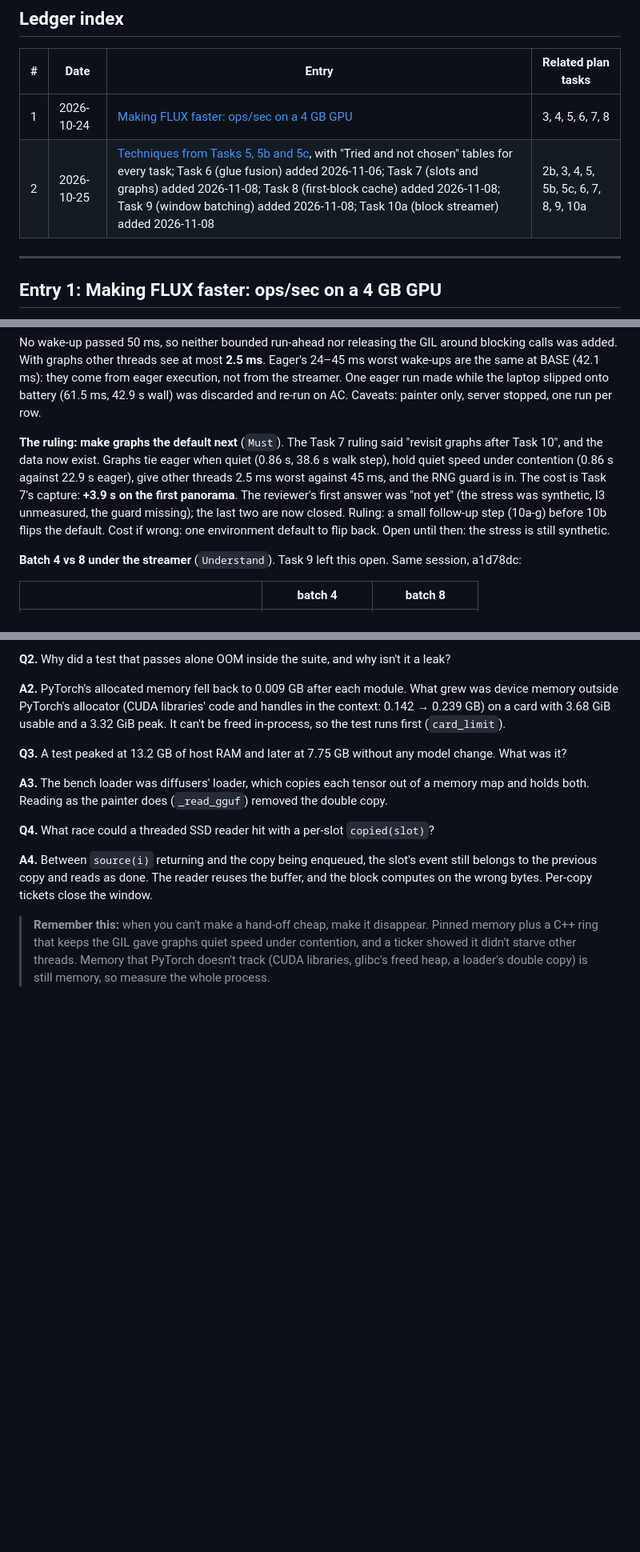
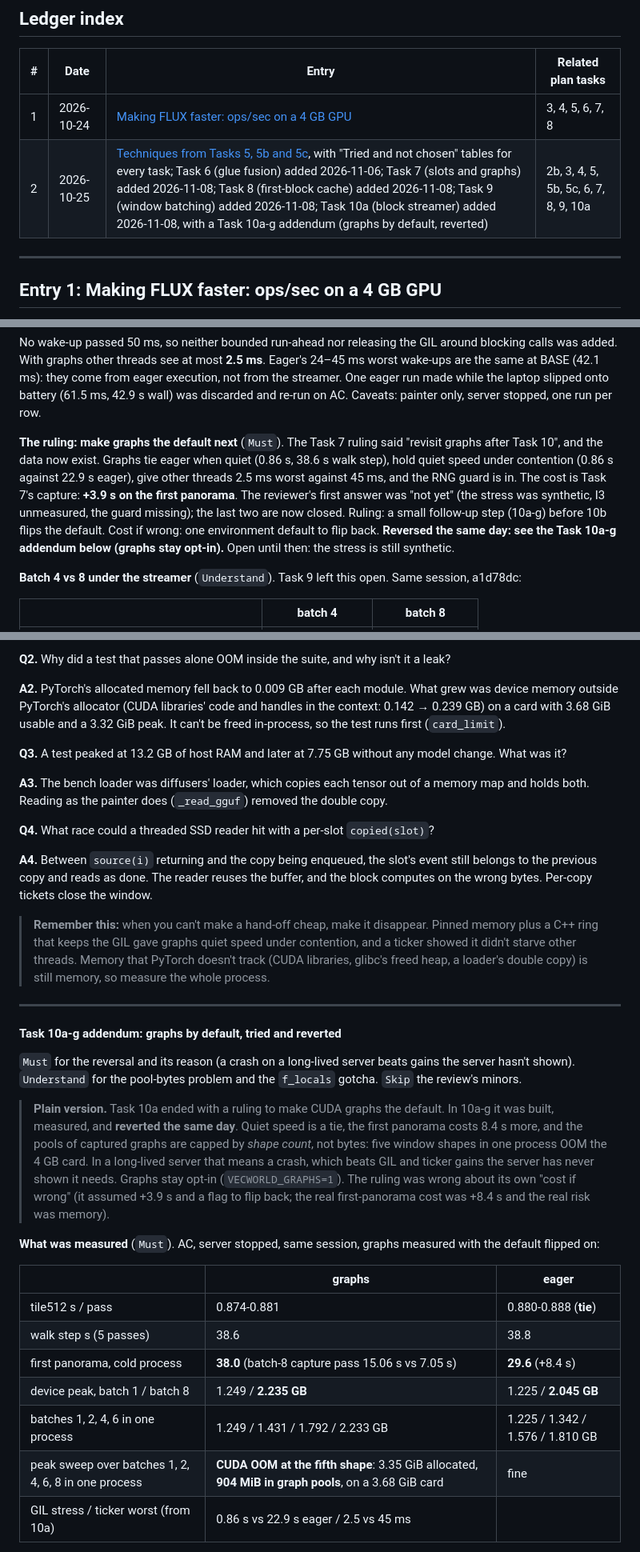
Before and after one commit to VeeraKarthick609/vecworld, a Markdown page: docs/engine/learning-ledger.md, 3 parts joined by grey strips. Shown at 80% size. GitHub-like rendering; folded sections open; blank space fills up the shorter version.

```diff
--- a/docs/engine/learning-ledger.md
+++ b/docs/engine/learning-ledger.md
@@ -9,7 +9,7 @@ A running study log for the FLUX engine work. Each entry explains one idea with
 | # | Date | Entry | Related plan tasks |
 |---|---|---|---|
 | 1 | 2026-10-24 | [Making FLUX faster: ops/sec on a 4 GB GPU](#entry-1-making-flux-faster-opssec-on-a-4-gb-gpu) | 3, 4, 5, 6, 7, 8 |
-| 2 | 2026-10-25 | [Techniques from Tasks 5, 5b and 5c](#entry-2-techniques-from-tasks-5-5b-and-5c-tensor-cores-w4a8-the-modulation-gemv), with "Tried and not chosen" tables for every task; Task 6 (glue fusion) added 2026-11-06; Task 7 (slots and graphs) added 2026-11-08; Task 8 (first-block cache) added 2026-11-08; Task 9 (window batching) added 2026-11-08; Task 10a (block streamer) added 2026-11-08 | 2b, 3, 4, 5, 5b, 5c, 6, 7, 8, 9, 10a |
+| 2 | 2026-10-25 | [Techniques from Tasks 5, 5b and 5c](#entry-2-techniques-from-tasks-5-5b-and-5c-tensor-cores-w4a8-the-modulation-gemv), with "Tried and not chosen" tables for every task; Task 6 (glue fusion) added 2026-11-06; Task 7 (slots and graphs) added 2026-11-08; Task 8 (first-block cache) added 2026-11-08; Task 9 (window batching) added 2026-11-08; Task 10a (block streamer) added 2026-11-08, with a Task 10a-g addendum (graphs by default, reverted) |  2b, 3, 4, 5, 5b, 5c, 6, 7, 8, 9, 10a |
 
 ---
 
@@ -1602,7 +1602,7 @@ The fix is per-copy **tickets**: `SlotRing.load` returns a number (1, 2, 3, ...)
 
 No wake-up passed 50 ms, so neither bounded run-ahead nor releasing the GIL around blocking calls was added. With graphs other threads see at most **2.5 ms**. Eager's 24–45 ms worst wake-ups are the same at BASE (42.1 ms): they come from eager execution, not from the streamer. One eager run made while the laptop slipped onto battery (61.5 ms, 42.9 s wall) was discarded and re-run on AC. Caveats: painter only, server stopped, one run per row.
 
-**The ruling: make graphs the default next** (`Must`). The Task 7 ruling said "revisit graphs after Task 10", and the data now exist. Graphs tie eager when quiet (0.86 s, 38.6 s walk step), hold quiet speed under contention (0.86 s against 22.9 s eager), give other threads 2.5 ms worst against 45 ms, and the RNG guard is in. The cost is Task 7's capture: **+3.9 s on the first panorama**. The reviewer's first answer was "not yet" (the stress was synthetic, I3 unmeasured, the guard missing); the last two are now closed. Ruling: a small follow-up step (10a-g) before 10b flips the default. Cost if wrong: one environment default to flip back. Open until then: the stress is still synthetic.
+**The ruling: make graphs the default next** (`Must`). The Task 7 ruling said "revisit graphs after Task 10", and the data now exist. Graphs tie eager when quiet (0.86 s, 38.6 s walk step), hold quiet speed under contention (0.86 s against 22.9 s eager), give other threads 2.5 ms worst against 45 ms, and the RNG guard is in. The cost is Task 7's capture: **+3.9 s on the first panorama**. The reviewer's first answer was "not yet" (the stress was synthetic, I3 unmeasured, the guard missing); the last two are now closed. Ruling: a small follow-up step (10a-g) before 10b flips the default. Cost if wrong: one environment default to flip back. **Reversed the same day: see the Task 10a-g addendum below (graphs stay opt-in).** Open until then: the stress is still synthetic.
 
 **Batch 4 vs 8 under the streamer** (`Understand`). Task 9 left this open. Same session, a1d78dc:
 
@@ -1700,3 +1700,24 @@ Deferred minors: M2, M4 (cost of the 57 trims in the +3 s load not measured), M6
 </details>
 
 > **Remember this:** when you can't make a hand-off cheap, make it disappear. Pinned memory plus a C++ ring that keeps the GIL gave graphs quiet speed under contention, and a ticker showed it didn't starve other threads. Memory that PyTorch doesn't track (CUDA libraries, glibc's freed heap, a loader's double copy) is still memory, so measure the whole process.
+
+---
+
+#### Task 10a-g addendum: graphs by default, tried and reverted
+
+`Must` for the reversal and its reason (a crash on a long-lived server beats gains the server hasn't shown). `Understand` for the pool-bytes problem and the `f_locals` gotcha. `Skip` the review's minors.
+
+> **Plain version.** Task 10a ended with a ruling to make CUDA graphs the default. In 10a-g it was built, measured, and **reverted the same day**. Quiet speed is a tie, the first panorama costs 8.4 s more, and the pools of captured graphs are capped by *shape count*, not bytes: five window shapes in one process OOM the 4 GB card. In a long-lived server that means a crash, which beats GIL and ticker gains the server has never shown it needs. Graphs stay opt-in (`VECWORLD_GRAPHS=1`). The ruling was wrong about its own "cost if wrong" (it assumed +3.9 s and a flag to flip back; the real first-panorama cost was +8.4 s and the real risk was memory).
+
+**What was measured** (`Must`). AC, server stopped, same session, graphs measured with the default flipped on:
+
+| | graphs | eager |
+|---|---|---|
+| tile512 s / pass | 0.874-0.881 | 0.880-0.888 (**tie**) |
+| walk step s (5 passes) | 38.6 | 38.8 |
+| first panorama, cold process | **38.0** (batch-8 capture pass 15.06 s vs 7.05 s) | **29.6** (+8.4 s) |
+| device peak, batch 1 / batch 8 | 1.249 / **2.235 GB** | 1.225 / **2.045 GB** |
+| batches 1, 2, 4, 6 in one process | 1.249 / 1.431 / 1.792 / 2.233 GB | 1.225 / 1.342 / 1.576 / 1.810 GB |
+| peak sweep over batches 1, 2, 4, 6, 8 in one process | **CUDA OOM at the fifth shape**: 3.35 GiB allocated, **904 MiB in graph pools**, on a 3.68 GiB card | fine |
+| GIL stress / ticker worst (from 10a) | 0.86 s vs 22.9 s eager / 2.5 vs 45 ms | |
+
```
Also changed, not shown: other parts of docs/engine/learning-ledger.md (+23 -1 lines).
